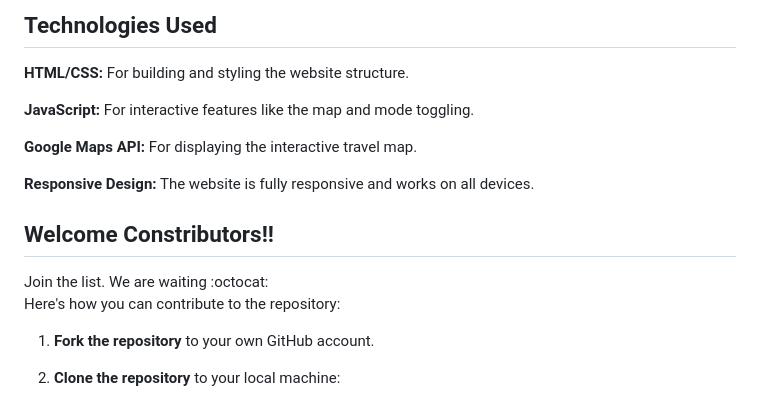
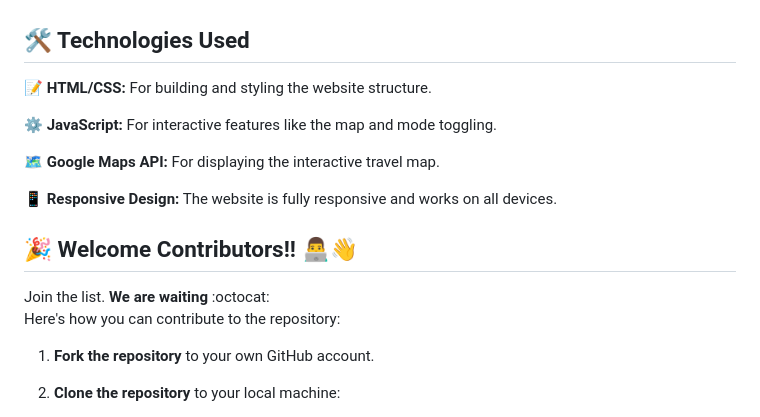
Before and after one commit to PriyaGhosal/BuddyTrail, a Markdown page: README.md, the part around one of its changes. Drawn GitHub-style.

```diff
--- a/README.md
+++ b/README.md
@@ -31,16 +35,20 @@ Welcome to **BuddyTrail** – your ultimate travel companion! Whether you're pla
 
 
-## Technologies Used
-**HTML/CSS:** For building and styling the website structure.
 
-**JavaScript:** For interactive features like the map and mode toggling.
+## 🛠️ Technologies Used
 
-**Google Maps API:** For displaying the interactive travel map.
+**📝 HTML/CSS:** For building and styling the website structure.
 
-**Responsive Design:** The website is fully responsive and works on all devices.
+**⚙️ JavaScript:** For interactive features like the map and mode toggling.
 
-## Welcome Constributors!!
-Join the list. We are waiting :octocat:<br />
+**🗺️ Google Maps API:** For displaying the interactive travel map.
+
+**📱 Responsive Design:** The website is fully responsive and works on all devices.
+
+
+## 🎉 Welcome Contributors!! 👨‍💻👋
+
+Join the list. **We are waiting** :octocat:<br />
 Here's how you can contribute to the repository:
 
 1. **Fork the repository** to your own GitHub account.
```
Also changed, not shown: other parts of README.md (+20 -16 lines).
